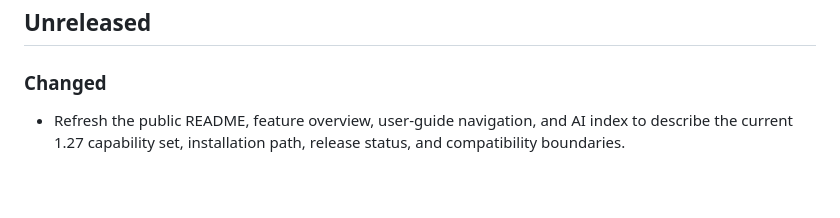
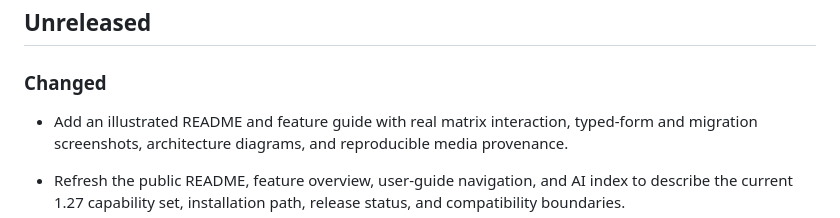
Before and after one commit to xykong/parameter-foundry-plugin, a Markdown page: CHANGELOG.md, the part around the change. Drawn GitHub-style; blank space fills up the shorter version.

```diff
--- a/CHANGELOG.md
+++ b/CHANGELOG.md
@@ -12,6 +12,8 @@ suffix marks a build that is deployed but not tagged.
 ## Unreleased
 
 ### Changed
+
+- Add an illustrated README and feature guide with real matrix interaction, typed-form and migration screenshots, architecture diagrams, and reproducible media provenance.
 
 - Refresh the public README, feature overview, user-guide navigation, and AI index to describe the current 1.27 capability set, installation path, release status, and compatibility boundaries.
 - Replace deployment-specific migration examples with neutral synthetic fixtures and keep historical release binaries outside the public source checkout.
```
Also changed, not shown: docs/media/README.md (+2 -0 lines), docs/media/verification.md (added, +44 -0 lines).
